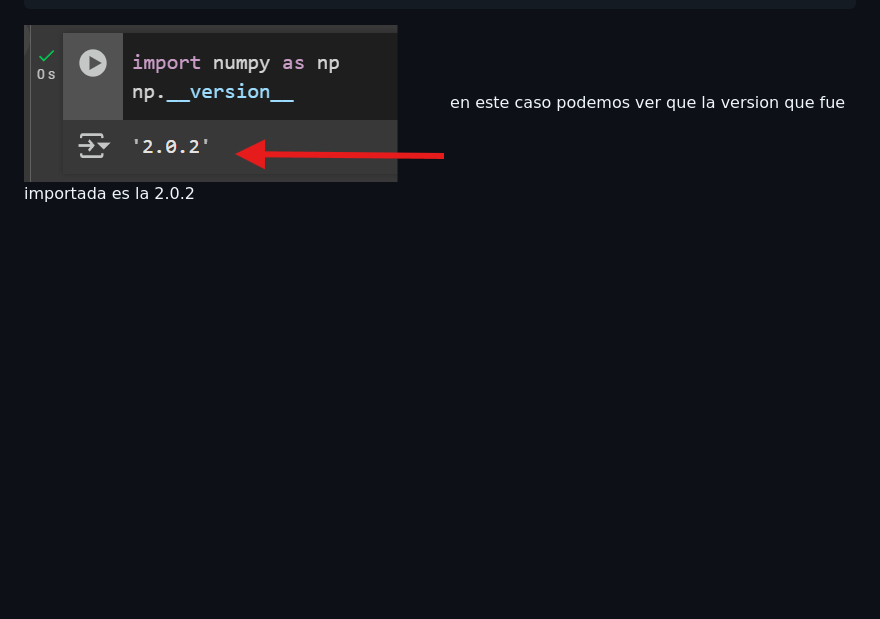
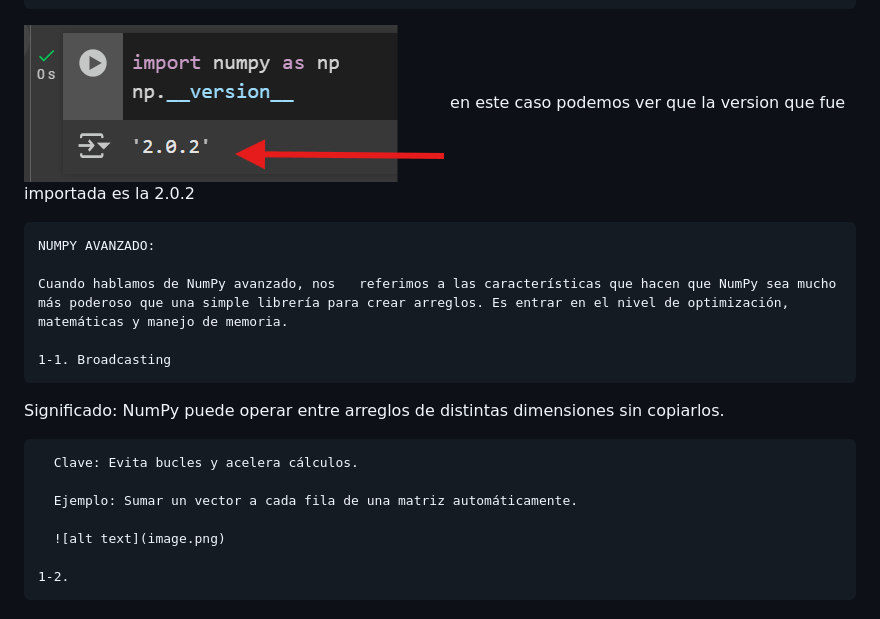
Before and after one commit to manuelarodriguezlopez/Act-Semana-1, a Markdown page: Numpy Y pandas.md, the part around the change. Rendered like a GitHub page; blank space fills up the shorter version.

Commit message:
DESCRIPCION DE NUMPY AVANZADO
Se realiza la descripcion de numpy avanzado y una de sus funcinalidades

```diff
--- a/Numpy Y pandas.md
+++ b/Numpy Y pandas.md
@@ -16,3 +16,23 @@
     EJEMPLO 1°
 ![Importe](./Importe%20de%20Numpy.png)
     en este caso podemos ver que la version que fue importada es la 2.0.2
+
+
+
+
+
+    NUMPY AVANZADO:
+
+    Cuando hablamos de NumPy avanzado, nos   referimos a las características que hacen que NumPy sea mucho más poderoso que una simple librería para crear arreglos. Es entrar en el nivel de optimización, matemáticas y manejo de memoria.
+
+    1-1. Broadcasting
+
+   Significado: NumPy puede operar entre arreglos de distintas dimensiones sin copiarlos.
+
+      Clave: Evita bucles y acelera cálculos.
+
+      Ejemplo: Sumar un vector a cada fila de una matriz automáticamente.
+
+      ![alt text](image.png)
+
+    1-2.
```
Also changed, not shown: image.png (added).
